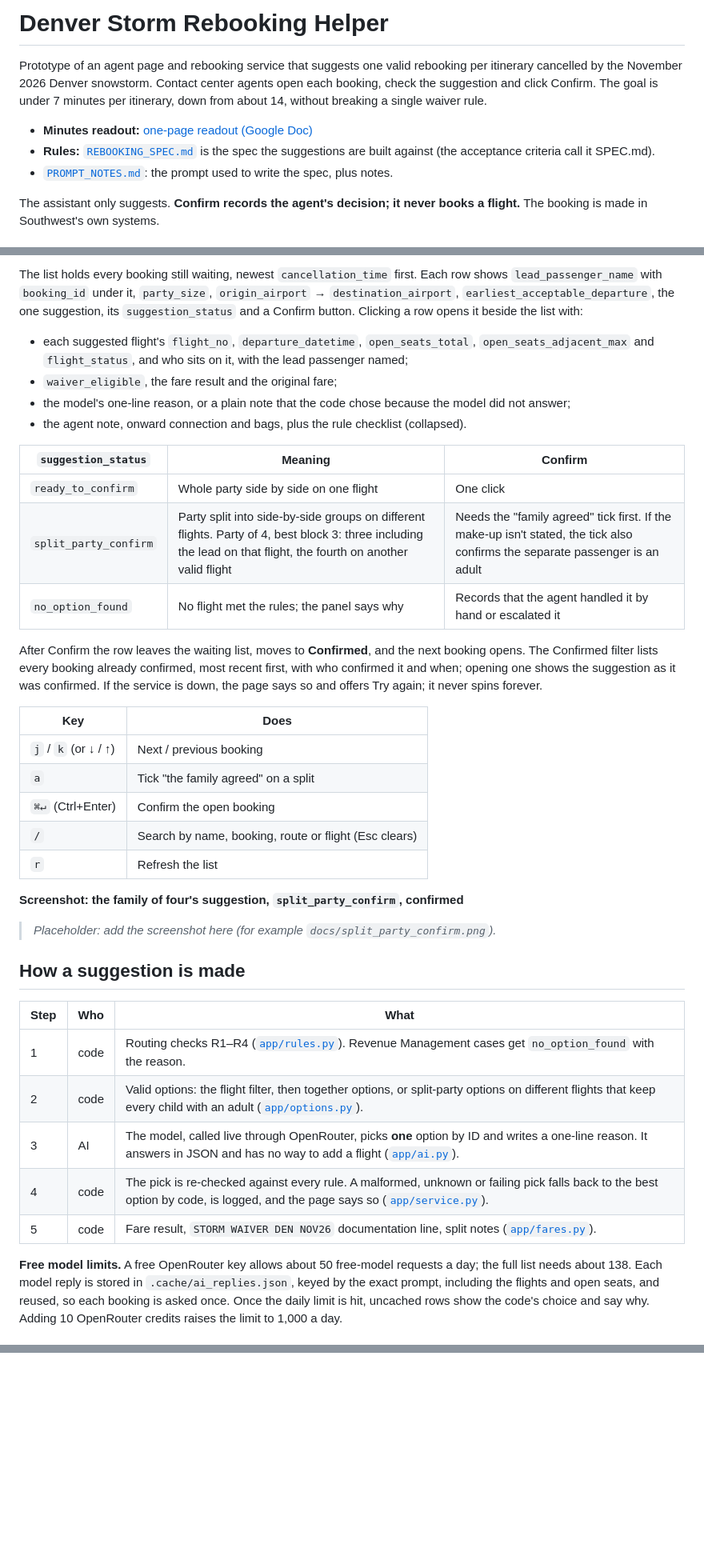
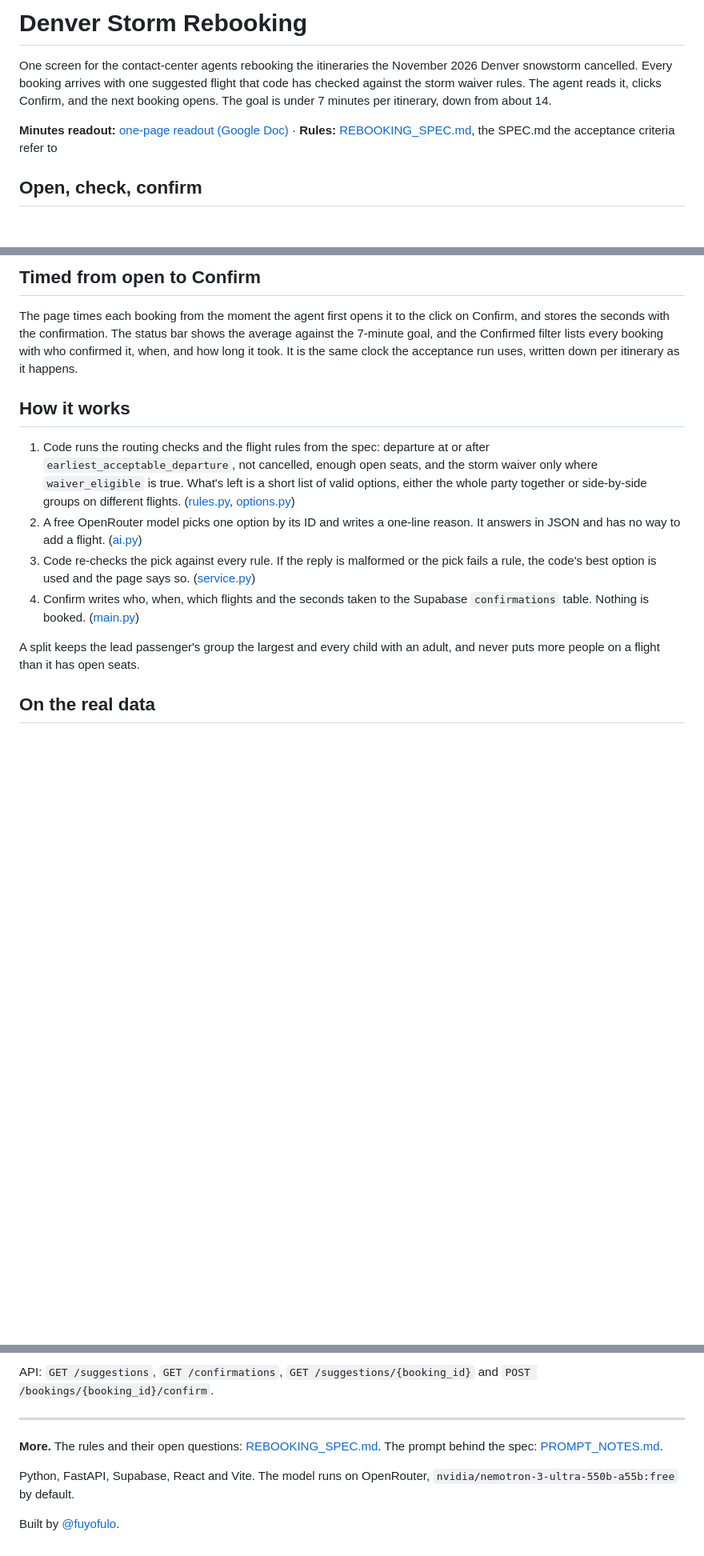
Before and after one commit to fuyofulo/southwest-storm-rebooking, a Markdown page: README.md, 3 parts joined by grey strips. Shown at 80% size. Rendered like a GitHub page; blank space fills up the shorter version.

```diff
--- a/README.md
+++ b/README.md
@@ -1,10 +1,8 @@
-# Denver Storm Rebooking Helper
+# Denver Storm Rebooking
 
-Prototype of an agent page and rebooking service that suggests one valid rebooking per itinerary cancelled by the November 2026 Denver snowstorm. Contact center agents open each booking, check the suggestion and click Confirm. The goal is under 7 minutes per itinerary, down from about 14, without breaking a single waiver rule.
+One screen for the contact-center agents rebooking the itineraries the November 2026 Denver snowstorm cancelled. Every booking arrives with one suggested flight that code has checked against the storm waiver rules. The agent reads it, clicks Confirm, and the next booking opens. The goal is under 7 minutes per itinerary, down from about 14.
 
-- **Minutes readout:** [one-page readout (Google Doc)](https://docs.google.com/document/d/1rbDkRzf2yGuapAuQeSoYcntC3FZvU6SkmkLMvhFvoAc/edit?usp=drivesdk)
-- **Rules:** [`REBOOKING_SPEC.md`](REBOOKING_SPEC.md) is the spec the suggestions are built against (the acceptance criteria call it SPEC.md).
-- [`PROMPT_NOTES.md`](PROMPT_NOTES.md): the prompt used to write the spec, plus notes.
+**Minutes readout:** [one-page readout (Google Doc)](https://docs.google.com/document/d/1rbDkRzf2yGuapAuQeSoYcntC3FZvU6SkmkLMvhFvoAc/edit?usp=drivesdk) · **Rules:** [REBOOKING_SPEC.md](REBOOKING_SPEC.md), the SPEC.md the acceptance criteria refer to
 
-The assistant only suggests. **Confirm records the agent's decision; it never books a flight.** The booking is made in Southwest's own systems.
+## Open, check, confirm
 
@@ -47,40 +30,16 @@ One quiet screen, no second page or tab, in light or dark (follows the system; t
 
-The list holds every booking still waiting, newest `cancellation_time` first. Each row shows `lead_passenger_name` with `booking_id` under it, `party_size`, `origin_airport` → `destination_airport`, `earliest_acceptable_departure`, the one suggestion, its `suggestion_status` and a Confirm button. Clicking a row opens it beside the list with:
+## Timed from open to Confirm
 
-- each suggested flight's `flight_no`, `departure_datetime`, `open_seats_total`, `open_seats_adjacent_max` and `flight_status`, and who sits on it, with the lead passenger named;
-- `waiver_eligible`, the fare result and the original fare;
-- the model's one-line reason, or a plain note that the code chose because the model did not answer;
-- the agent note, onward connection and bags, plus the rule checklist (collapsed).
+The page times each booking from the moment the agent first opens it to the click on Confirm, and stores the seconds with the confirmation. The status bar shows the average against the 7-minute goal, and the Confirmed filter lists every booking with who confirmed it, when, and how long it took. It is the same clock the acceptance run uses, written down per itinerary as it happens.
 
-| `suggestion_status` | Meaning | Confirm |
-|---|---|---|
-| `ready_to_confirm` | Whole party side by side on one flight | One click |
-| `split_party_confirm` | Party split into side-by-side groups on different flights. Party of 4, best block 3: three including the lead on that flight, the fourth on another valid flight | Needs the "family agreed" tick first. If the make-up isn't stated, the tick also confirms the separate passenger is an adult |
-| `no_option_found` | No flight met the rules; the panel says why | Records that the agent handled it by hand or escalated it |
+## How it works
 
-After Confirm the row leaves the waiting list, moves to **Confirmed**, and the next booking opens. The Confirmed filter lists every booking already confirmed, most recent first, with who confirmed it and when; opening one shows the suggestion as it was confirmed. If the service is down, the page says so and offers Try again; it never spins forever.
+1. Code runs the routing checks and the flight rules from the spec: departure at or after `earliest_acceptable_departure`, not cancelled, enough open seats, and the storm waiver only where `waiver_eligible` is true. What's left is a short list of valid options, either the whole party together or side-by-side groups on different flights. ([rules.py](app/rules.py), [options.py](app/options.py))
+2. A free OpenRouter model picks one option by its ID and writes a one-line reason. It answers in JSON and has no way to add a flight. ([ai.py](app/ai.py))
+3. Code re-checks the pick against every rule. If the reply is malformed or the pick fails a rule, the code's best option is used and the page says so. ([service.py](app/service.py))
+4. Confirm writes who, when, which flights and the seconds taken to the Supabase `confirmations` table. Nothing is booked. ([main.py](app/main.py))
 
-| Key | Does |
-|---|---|
-| `j` / `k` (or ↓ / ↑) | Next / previous booking |
-| `a` | Tick "the family agreed" on a split |
-| `⌘↵` (Ctrl+Enter) | Confirm the open booking |
-| `/` | Search by name, booking, route or flight (Esc clears) |
-| `r` | Refresh the list |
+A split keeps the lead passenger's group the largest and every child with an adult, and never puts more people on a flight than it has open seats.
 
-**Screenshot: the family of four's suggestion, `split_party_confirm`, confirmed**
+## On the real data
 
-> _Placeholder: add the screenshot here (for example `docs/split_party_confirm.png`)._
-
-## How a suggestion is made
-
-| Step | Who | What |
-|---|---|---|
-| 1 | code | Routing checks R1–R4 ([`app/rules.py`](app/rules.py)). Revenue Management cases get `no_option_found` with the reason. |
-| 2 | code | Valid options: the flight filter, then together options, or split-party options on different flights that keep every child with an adult ([`app/options.py`](app/options.py)). |
-| 3 | AI | The model, called live through OpenRouter, picks **one** option by ID and writes a one-line reason. It answers in JSON and has no way to add a flight ([`app/ai.py`](app/ai.py)). |
-| 4 | code | The pick is re-checked against every rule. A malformed, unknown or failing pick falls back to the best option by code, is logged, and the page says so ([`app/service.py`](app/service.py)). |
-| 5 | code | Fare result, `STORM WAIVER DEN NOV26` documentation line, split notes ([`app/fares.py`](app/fares.py)). |
-
-**Free model limits.** A free OpenRouter key allows about 50 free-model requests a day; the full list needs about 138. Each model reply is stored in `.cache/ai_replies.json`, keyed by the exact prompt, including the flights and open seats, and reused, so each booking is asked once. Once the daily limit is hit, uncached rows show the code's choice and say why. Adding 10 OpenRouter credits raises the limit to 1,000 a day.
-
@@ -144,0 +114,9 @@ The key instruction given to Claude Code for the page:
+API: `GET /suggestions`, `GET /confirmations`, `GET /suggestions/{booking_id}` and `POST /bookings/{booking_id}/confirm`.
+
+---
+
+**More.** The rules and their open questions: [REBOOKING_SPEC.md](REBOOKING_SPEC.md). The prompt behind the spec: [PROMPT_NOTES.md](PROMPT_NOTES.md).
+
+Python, FastAPI, Supabase, React and Vite. The model runs on OpenRouter, `nvidia/nemotron-3-ultra-550b-a55b:free` by default.
+
+Built by [@fuyofulo](https://github.com/fuyofulo).
```
Also changed, not shown: other parts of README.md (+64 -69 lines), docs/readme/2-family-of-four.gif (added), docs/readme/3-family-of-four-confirmed.jpg (added), docs/readme/4-no-option-found.jpg (added), 1 other file.
